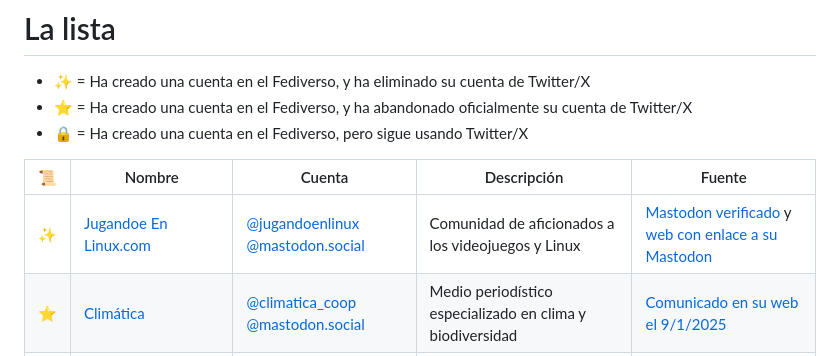
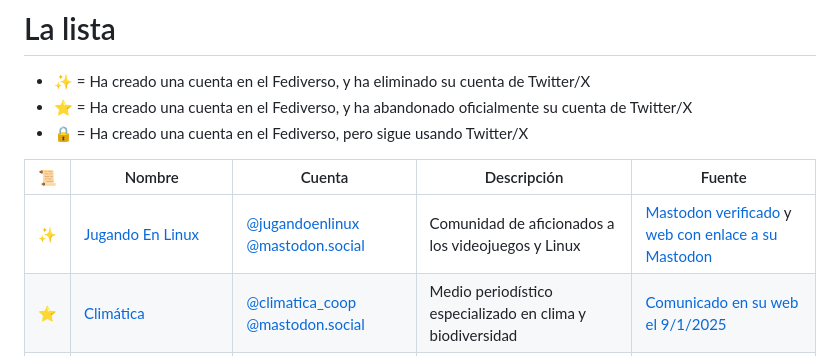
Before and after one commit to nepo-dev/spain-into-the-fediverse, a Markdown page: readme.md, the part around the change. Rendered like a GitHub page.

Commit message:
Fix Jugando En Linux name

```diff
--- a/readme.md
+++ b/readme.md
@@ -23,7 +23,7 @@ Actualmente está mantenida por [Antimundo](antimundo.es), intentando mantener l
 
 | 📜 | Nombre | Cuenta | Descripción | Fuente |
 |-|-|-|-|-|
-| ✨ | [Jugandoe En Linux.com](https://jugandoenlinux.com/) | [@jugandoenlinux @mastodon.social](https://mastodon.social/@jugandoenlinux) | Comunidad de aficionados a los videojuegos y Linux | [Mastodon verificado](https://mastodon.social/@jugandoenlinux) y [web con enlace a su Mastodon](https://jugandoenlinux.com/) |
+| ✨ | [Jugando En Linux](https://jugandoenlinux.com/) | [@jugandoenlinux @mastodon.social](https://mastodon.social/@jugandoenlinux) | Comunidad de aficionados a los videojuegos y Linux | [Mastodon verificado](https://mastodon.social/@jugandoenlinux) y [web con enlace a su Mastodon](https://jugandoenlinux.com/) |
 | ⭐️ | [Climática](https://climatica.coop/) | [@climatica_coop @mastodon.social](https://mastodon.social/@climatica_coop) | Medio periodístico especializado en clima y biodiversidad | [Comunicado en su web el 9/1/2025](https://climatica.coop/climatica-deja-de-publicar-en-facebook-e-instagram/) |
 | ⭐️ | [La Marea](https://www.lamarea.com/) | [@lamarea @mastodon.social](https://mastodon.social/@lamarea) | Medio periodístico editado por una cooperativa | [Comunicado en su web el 9/1/2025](https://www.lamarea.com/2025/01/09/la-marea-deja-de-publicar-en-facebook-e-instagram/) |
 | 🔒 | [Cuéntica](https://cuentica.com) | [@cuentica @masto.es](https://masto.es/@cuentica) | Empresa de software de gestión para autónomos y empresas | [Mastodon verificado](https://masto.es/@cuentica) y [web con enlace a su Mastodon](https://cuentica.com/) |
```
